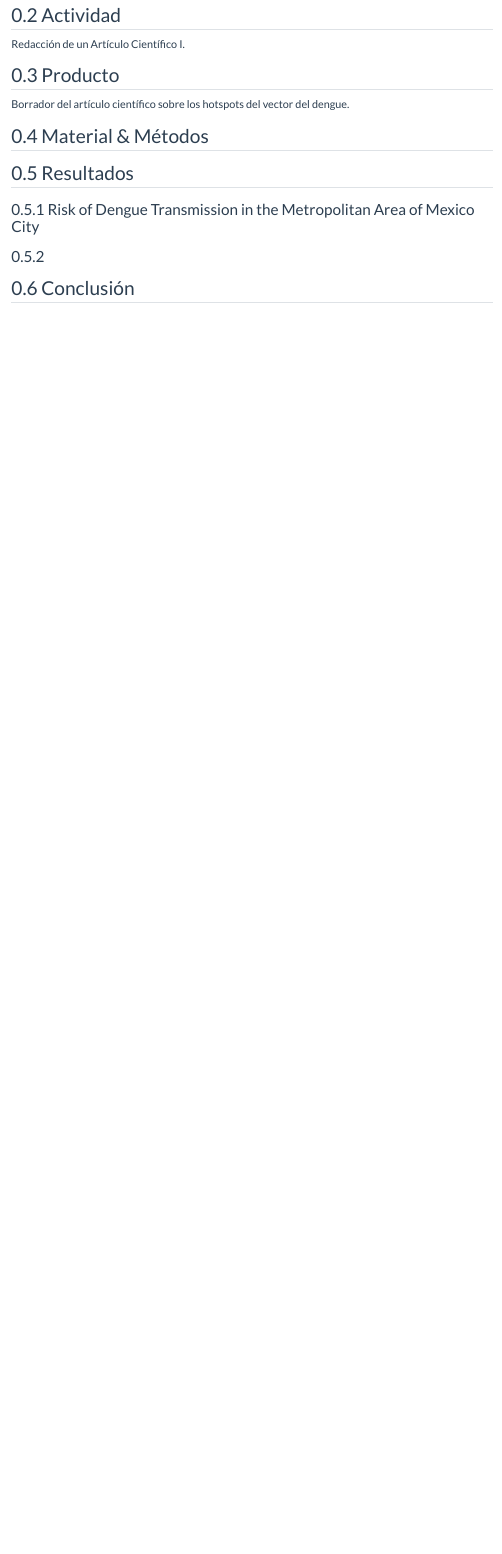
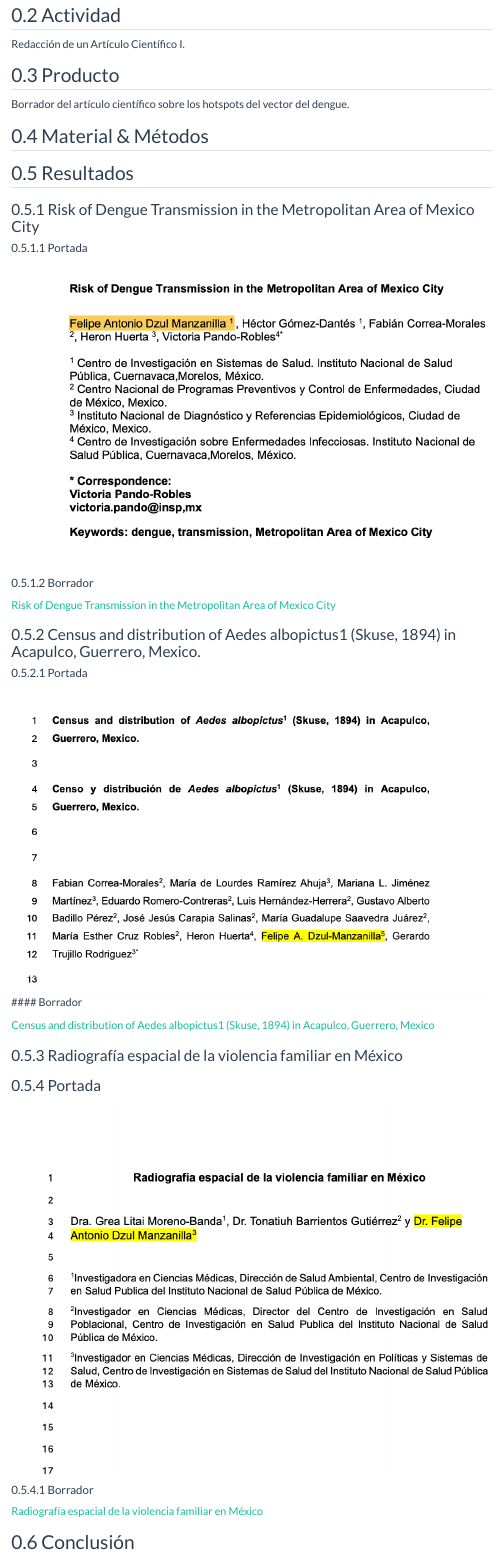
Before and after one commit to fdzul/redaccion_articulo_cientifico_I, a Quarto document (index.qmd): the page in a window 1100 px wide, from 180 px down. Rendered offline with R 4.5, knitr and Pandoc in place of Quarto, with nearby package versions; menus at the side of the page are left out.

Commit message:
This commit update the file

```diff
--- a/index.qmd
+++ b/index.qmd
@@ -34,7 +34,31 @@ Borrador del artículo científico sobre los hotspots del vector del dengue.
 
 ### Risk of Dengue Transmission in the Metropolitan Area of Mexico City
 
+#### Portada
 
-###
+![](portada_cdmx.png)
+
+#### Borrador
+
+[Risk of Dengue Transmission in the Metropolitan Area of Mexico City](https://github.com/fdzul/redaccion_articulo_cientifico_I/blob/main/risk_cdmx.pdf)
+
+### Census and distribution of Aedes albopictus1 (Skuse, 1894) in Acapulco, Guerrero, Mexico.
+
+#### Portada
+
+![](portada_acapulco.png)
+#### Borrador
+
+[Census and distribution of Aedes albopictus1 (Skuse, 1894) in Acapulco, Guerrero, Mexico](https://github.com/fdzul/redaccion_articulo_cientifico_I/blob/main/ae_albopictus_acapulco.pdf)
+
+### Radiografía espacial de la violencia familiar en México
+
+### Portada
+
+![](portada_violencia.png)
+
+#### Borrador
+
+[Radiografía espacial de la violencia familiar en México](https://github.com/fdzul/redaccion_articulo_cientifico_I/blob/main/RxViolenciaAlchol_230125.pdf)
 
 ## Conclusión
```
Also changed, not shown: index.html.
